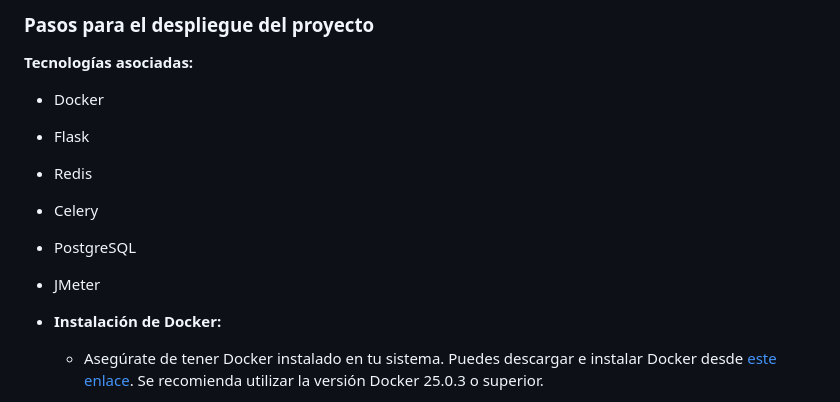
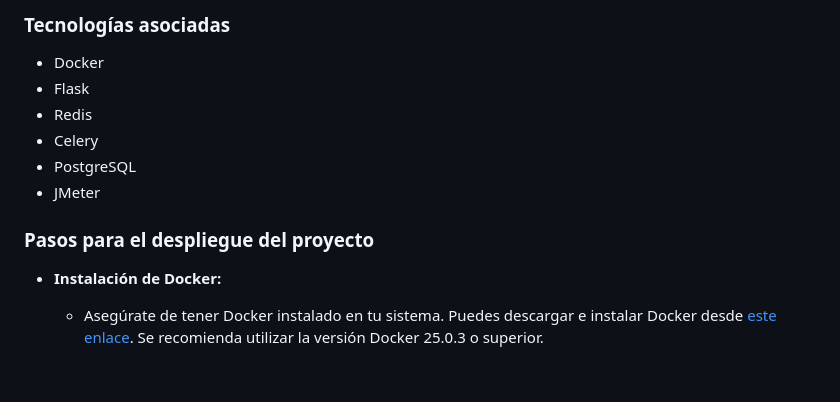
Before and after one commit to juanca-uniandes/idrl, a Markdown page: README.md, the part around the change. Rendered like a GitHub page; blank space fills up the shorter version.

```diff
--- a/README.md
+++ b/README.md
@@ -1,12 +1,12 @@
-### Pasos para el despliegue del proyecto
-
-**Tecnologías asociadas:**
+### Tecnologías asociadas
 - Docker
 - Flask
 - Redis
 - Celery
 - PostgreSQL
 - JMeter
+
+### Pasos para el despliegue del proyecto
 
 - **Instalación de Docker:**
   - Asegúrate de tener Docker instalado en tu sistema. Puedes descargar e instalar Docker desde [este enlace](https://docs.docker.com/get-docker/). Se recomienda utilizar la versión Docker 25.0.3 o superior.
```
